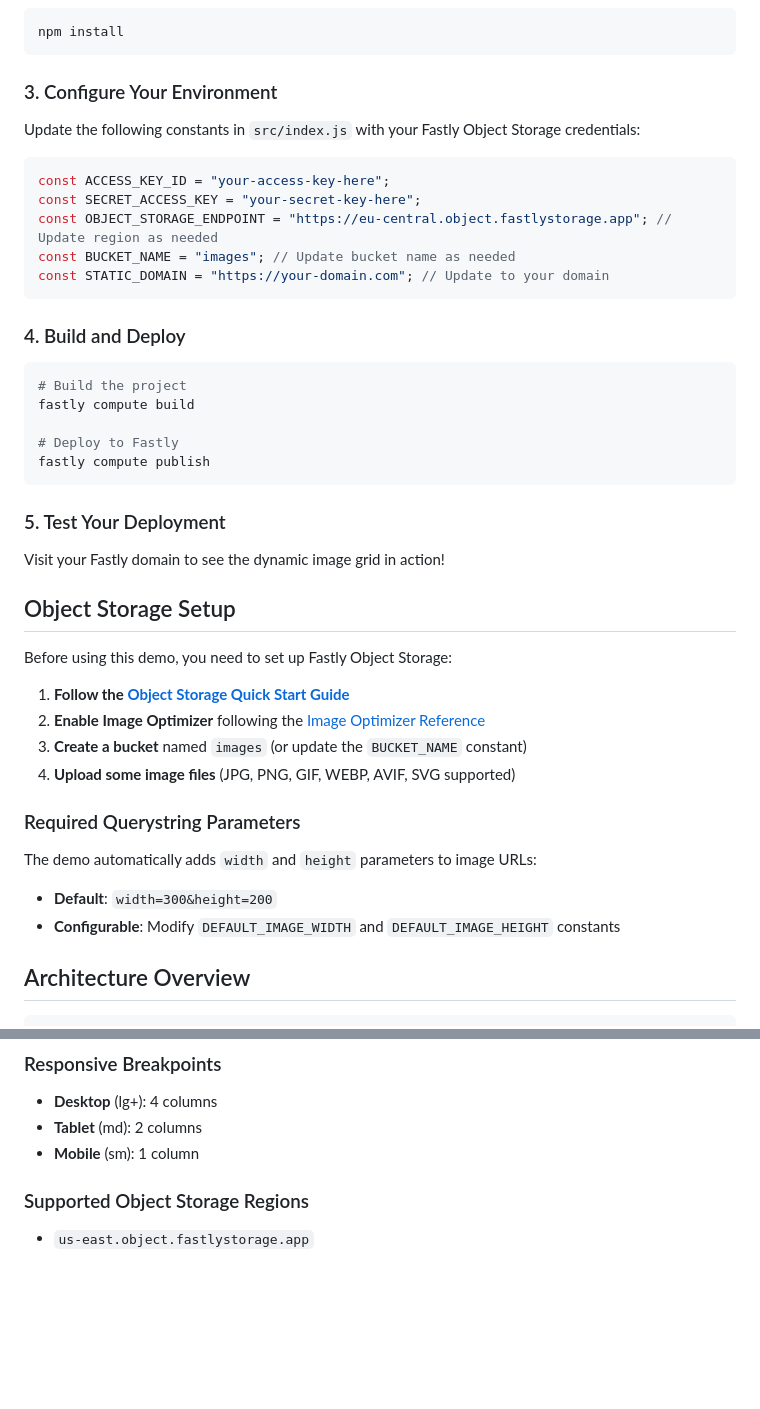
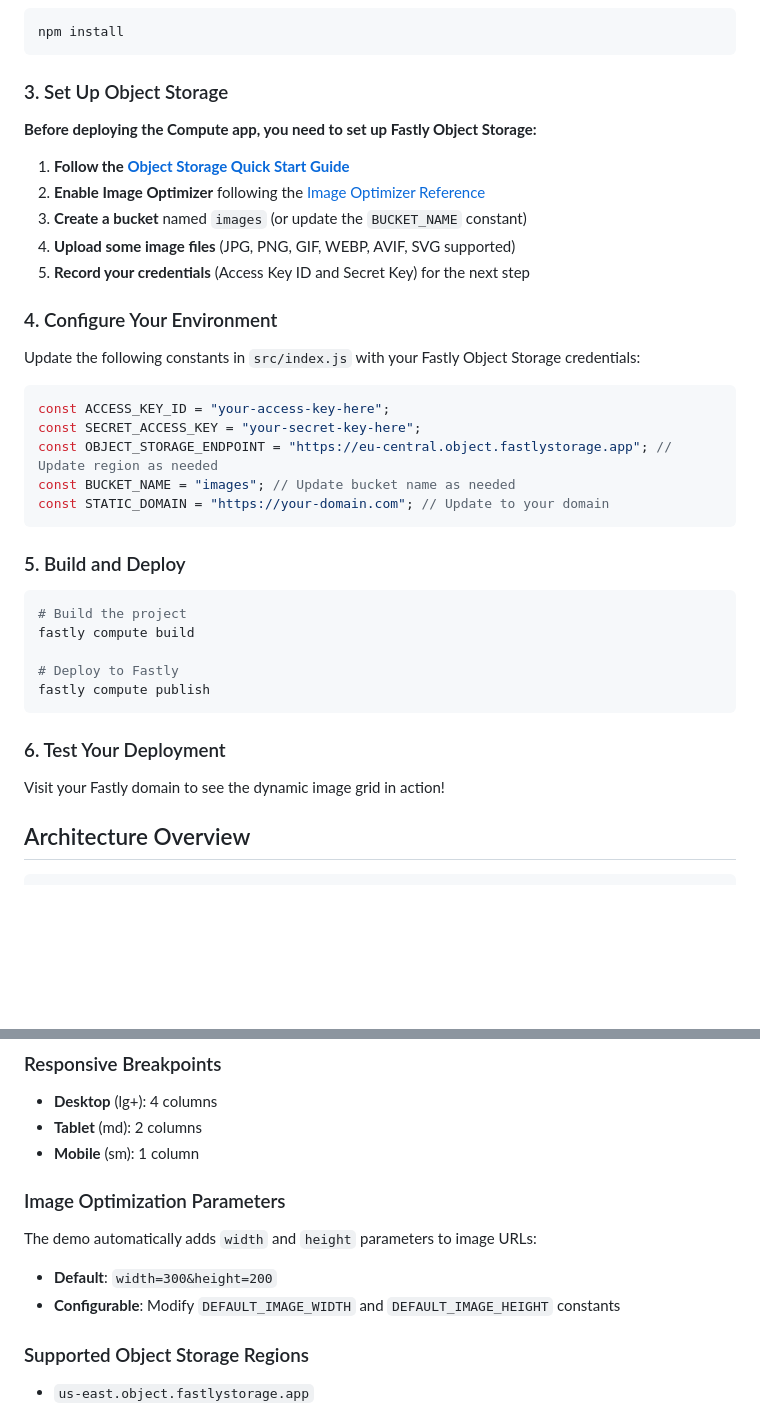
Before and after one commit to NisseBoman/ObjectStorage-demo, a Markdown page: README.md, 2 parts joined by grey strips. Drawn GitHub-style; blank space fills up the shorter version.

Commit message:
fixed issue with the order of the steps

````diff
--- a/README.md
+++ b/README.md
@@ -33,7 +31,17 @@ cd FastlyObjectStorageDemo
 npm install
 ```
 
-### 3. Configure Your Environment
+### 3. Set Up Object Storage
+
+**Before deploying the Compute app, you need to set up Fastly Object Storage:**
+
+1. **Follow the [Object Storage Quick Start Guide](https://fastly.com/documentation/guides/platform/object-storage/object-storage-quick-start/)**
+2. **Enable Image Optimizer** following the [Image Optimizer Reference](https://fastly.com/documentation/reference/io/)
+3. **Create a bucket** named `images` (or update the `BUCKET_NAME` constant)
+4. **Upload some image files** (JPG, PNG, GIF, WEBP, AVIF, SVG supported)
+5. **Record your credentials** (Access Key ID and Secret Key) for the next step
+
+### 4. Configure Your Environment
 
 Update the following constants in `src/index.js` with your Fastly Object Storage credentials:
 
@@ -45,7 +53,7 @@ const BUCKET_NAME = "images"; // Update bucket name as needed
 const STATIC_DOMAIN = "https://your-domain.com"; // Update to your domain
 ```
 
-### 4. Build and Deploy
+### 5. Build and Deploy
 
 ```bash
 # Build the project
@@ -55,24 +63,10 @@ fastly compute build
 fastly compute publish
 ```
 
-### 5. Test Your Deployment
+### 6. Test Your Deployment
 
 Visit your Fastly domain to see the dynamic image grid in action!
 
-## Object Storage Setup
-
-Before using this demo, you need to set up Fastly Object Storage:
-
-1. **Follow the [Object Storage Quick Start Guide](https://fastly.com/documentation/guides/platform/object-storage/object-storage-quick-start/)**
-2. **Enable Image Optimizer** following the [Image Optimizer Reference](https://fastly.com/documentation/reference/io/)
-3. **Create a bucket** named `images` (or update the `BUCKET_NAME` constant)
-4. **Upload some image files** (JPG, PNG, GIF, WEBP, AVIF, SVG supported)
-
-### Required Querystring Parameters
-
-The demo automatically adds `width` and `height` parameters to image URLs:
-- **Default**: `width=300&height=200`
-- **Configurable**: Modify `DEFAULT_IMAGE_WIDTH` and `DEFAULT_IMAGE_HEIGHT` constants
 
 ## Architecture Overview
 
@@ -102,6 +96,11 @@ Fastly Edge POP
 - **Desktop** (lg+): 4 columns
 - **Tablet** (md): 2 columns
 - **Mobile** (sm): 1 column
+
+### Image Optimization Parameters
+The demo automatically adds `width` and `height` parameters to image URLs:
+- **Default**: `width=300&height=200`
+- **Configurable**: Modify `DEFAULT_IMAGE_WIDTH` and `DEFAULT_IMAGE_HEIGHT` constants
 
 ### Supported Object Storage Regions
 - `us-east.object.fastlystorage.app`
````
Also changed, not shown: other parts of README.md (+0 -2 lines).
